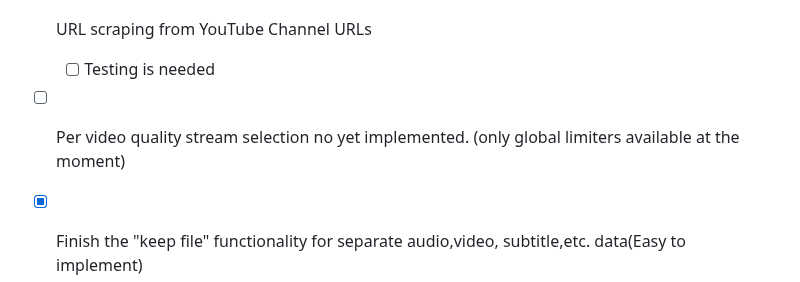
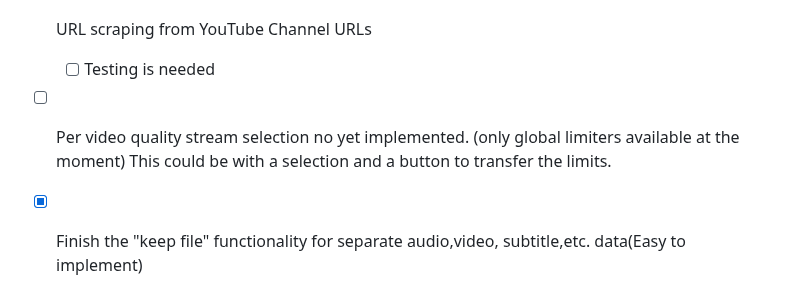
Before and after one commit to JessyJP/YoutubeVideoDownloader, a Markdown page: readme.md, the part around the change. Drawn GitHub-style.

```diff
--- a/readme.md
+++ b/readme.md
@@ -33,6 +33,7 @@ The program can work just fine portable but it's good to have a type of installe
 - [x] URL scraping from YouTube Channel URLs
   - [ ] Testing is needed
 - [ ] Per video quality stream selection no yet implemented. (only global limiters available at the moment)
+This could be with a selection and a button to transfer the limits.
 - [x] Finish the "keep file" functionality for separate audio,video, subtitle,etc. data(Easy to implement)
   - [ ] Subtitles download and integration still to be implemented.
   - [ ] Comments download still to be implemented
```
